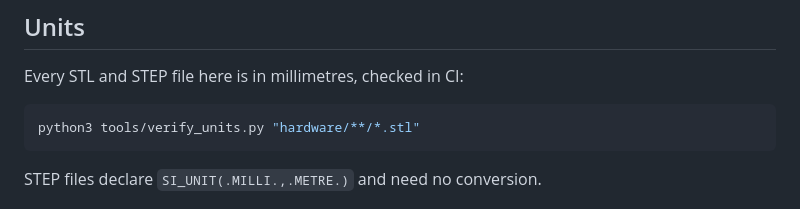
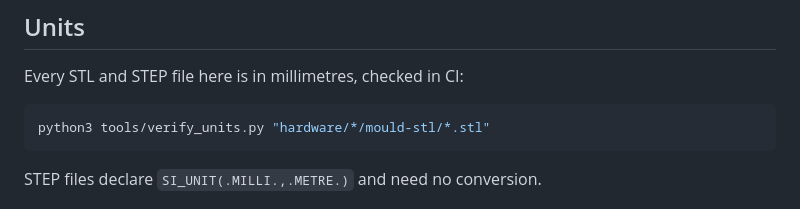
Before and after one commit to Global-Health-Engineering/ammity-cup, a Markdown page: hardware/README.md, the part around the change. GitHub-like rendering.

Commit message:
docs: fix the units check command and drop an unsourced insertion claim
Co-Authored-By: Claude Sonnet 5 <noreply@anthropic.com>
Claude-Session: https://claude.ai/code/session_01LYtPEvf5VAbupfcYfzzeMk

````diff
--- a/hardware/README.md
+++ b/hardware/README.md
@@ -47,7 +47,7 @@ The moulds print in ASA when the silicone needs a heated, 100 °C cure (medical-
 Every STL and STEP file here is in millimetres, checked in CI:
 
 ```bash
-python3 tools/verify_units.py "hardware/**/*.stl"
+python3 tools/verify_units.py "hardware/*/mould-stl/*.stl"
 ```
 
 STEP files declare `SI_UNIT(.MILLI.,.METRE.)` and need no conversion.
````
Also changed, not shown: docs/use.md (+1 -1 lines).
